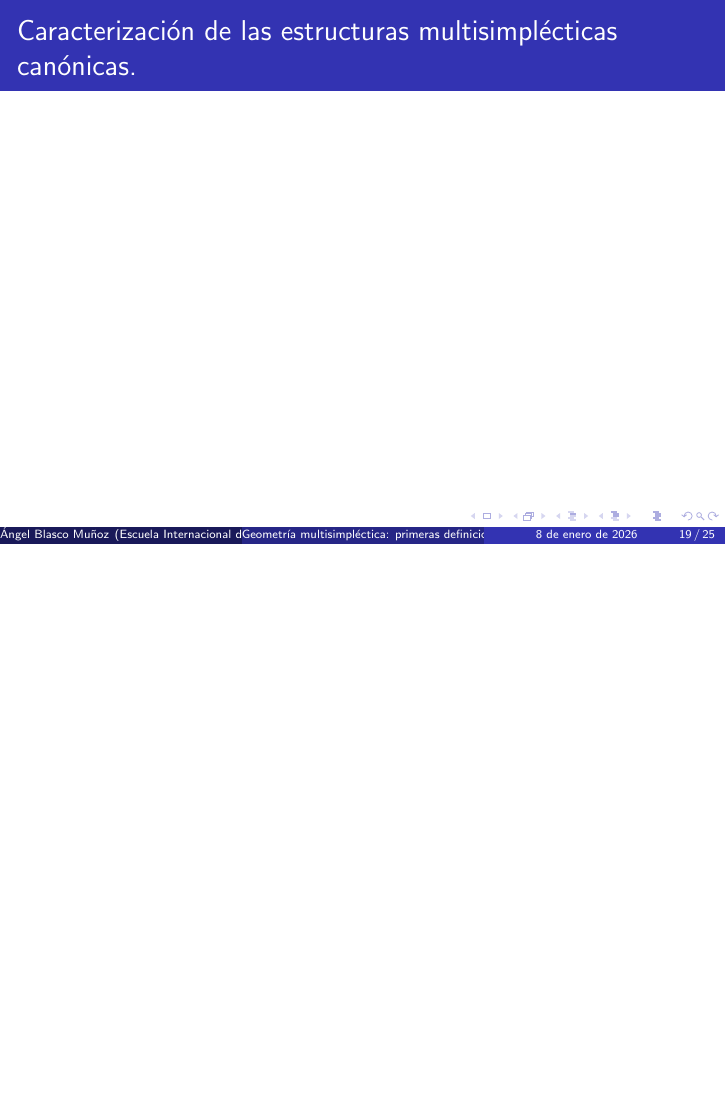
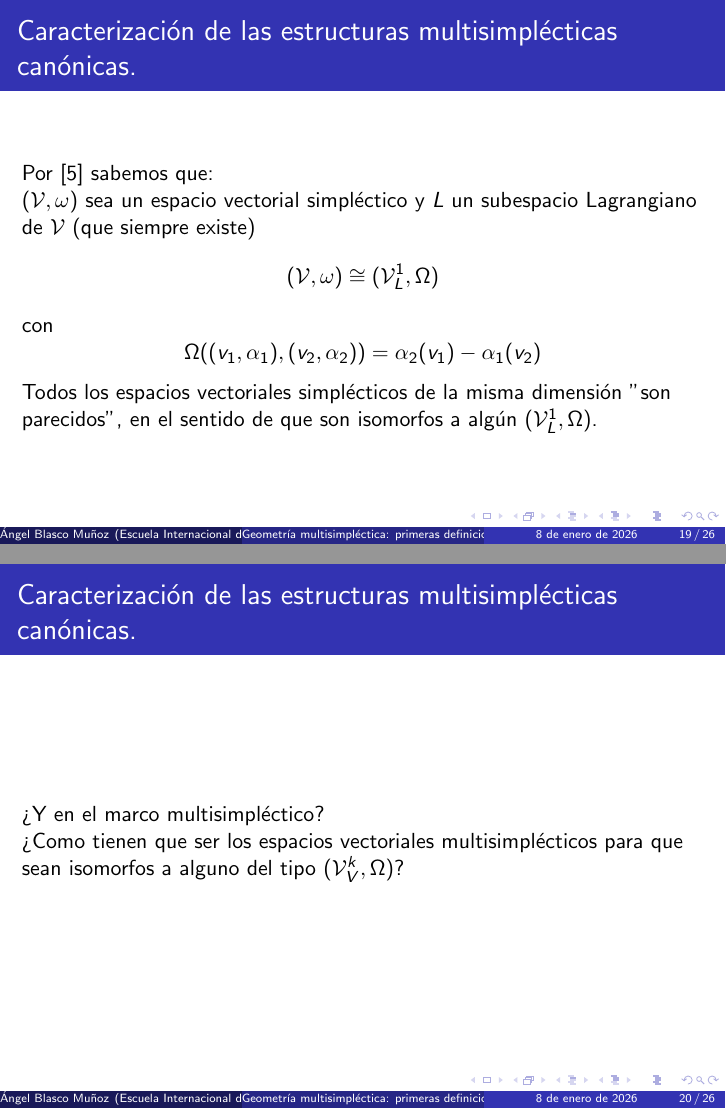
Before and after one commit to angelblasco/Presentacion-introduccion-a-la-Geometria-Multisimplectica, LaTeX slides (presentacion.tex): page 31 of 37 before the commit and pages 33 and 35 of 41 after it, the two joined at a grey line, the shorter picture padded with empty space. Compiled offline with pdfLaTeX.

Commit message:
Add files via upload

```diff
--- a/presentacion.tex
+++ b/presentacion.tex
@@ -198,9 +198,25 @@ $W$ es un subespacio de un espacio vectorial multisimpléctico $(\mathcal{V}, \o
 \section{Caracterización de las estructuras multisimplécticas canónicas.}
 %----------------------------------------
 \begin{frame}{Caracterización de las estructuras multisimplécticas canónicas.}
-
+Por \cite{libermann_symplectic_1987} sabemos que:\\
+$(\mathcal{V}, \omega)$ sea un espacio vectorial simpléctico y $L$ un subespacio Lagrangiano de $\mathcal{V}$ (que siempre existe)
+\pause
+\[
+(\mathcal{V}, \omega) \cong (\mathcal{V}^{1}_{L}, \Omega)
+\]
+con
+\[
+\Omega((v_{1},\alpha_{1}),(v_{2},\alpha_{2}))=\alpha_{2}(v_{1})-\alpha_{1}(v_{2})
+\]
+\pause
+Todos los espacios vectoriales simplécticos de la misma dimensión "son parecidos", en el sentido de que son isomorfos a algún $(\mathcal{V}^{1}_{L}, \Omega)$.
 \end{frame}
-
+%---------------------------------------
+\begin{frame}{Caracterización de las estructuras multisimplécticas canónicas.}
+¿Y en el marco multisimpléctico?\\
+\pause
+¿Como tienen que ser los espacios vectoriales multisimplécticos para que sean isomorfos a alguno del tipo $(\mathcal{V}^{k}_{V}, \Omega)$?
+\end{frame}
 %----------------------------------------
 \section{Variedades multisimplécticas.}
 %----------------------------------------
```
Also changed, not shown: referencias.bib (+0 -5 lines), presentacion.bbl, presentacion.pdf, 7 other files.
